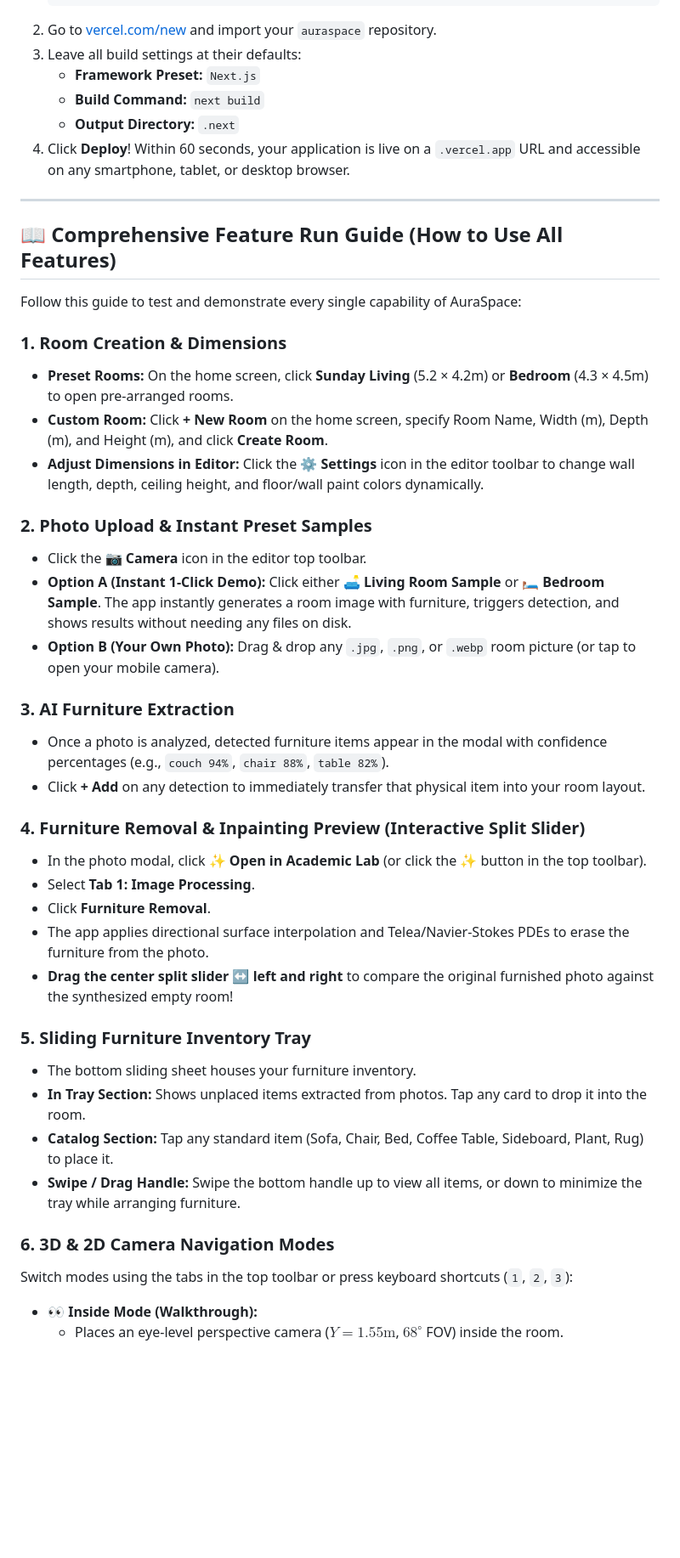
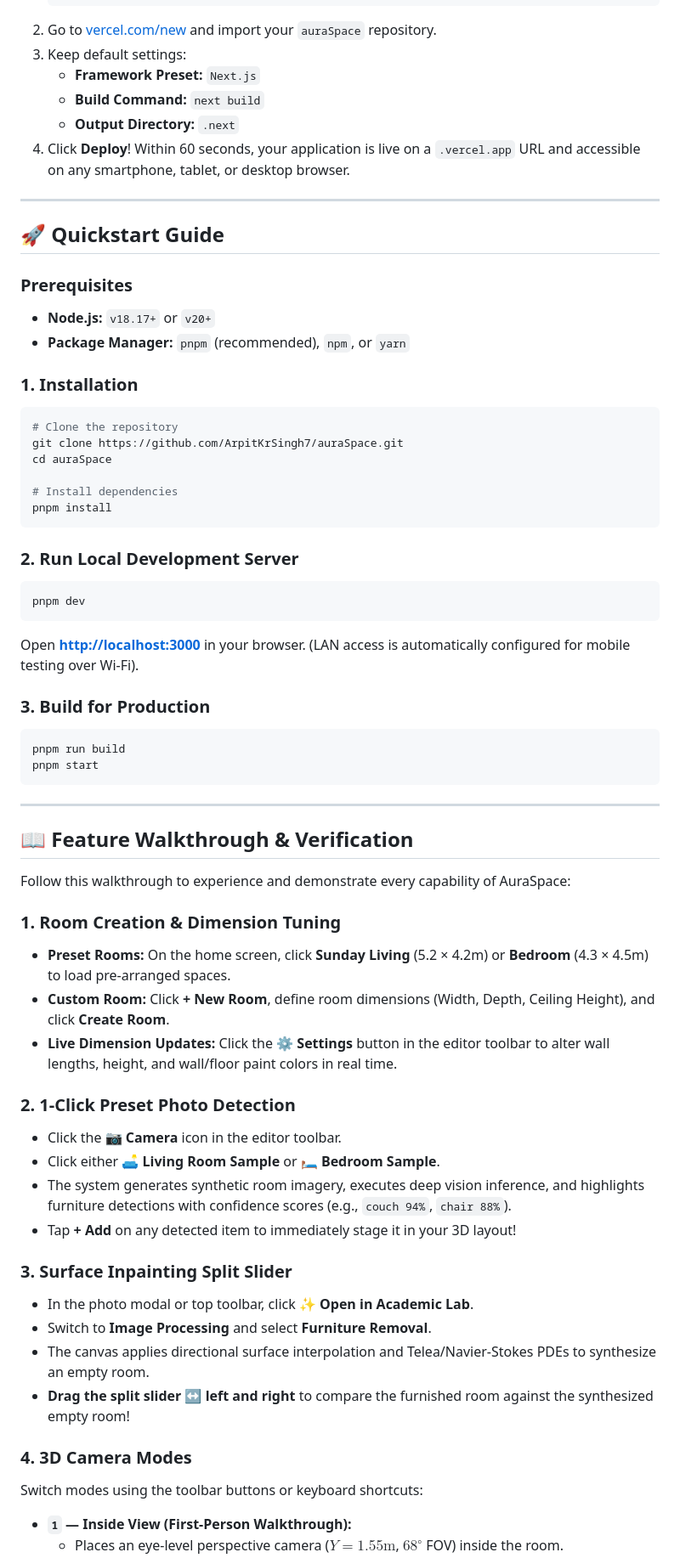
Before and after one commit to ArpitKrSingh7/auraSpace, a Markdown page: README.md, the part around one of its changes. Shown at 85% size. Drawn GitHub-style; blank space fills up the shorter version.

````diff
--- a/README.md
+++ b/README.md
@@ -39,8 +109,8 @@ AuraSpace is engineered from the ground up for **100% zero-configuration 1-click
    git branch -M main
    git push -u origin main
    ```
-2. Go to [vercel.com/new](https://vercel.com/new) and import your `auraspace` repository.
-3. Leave all build settings at their defaults:
+2. Go to [vercel.com/new](https://vercel.com/new) and import your `auraSpace` repository.
+3. Keep default settings:
    - **Framework Preset:** `Next.js`
    - **Build Command:** `next build`
    - **Output Directory:** `.next`
@@ -48,38 +118,58 @@ AuraSpace is engineered from the ground up for **100% zero-configuration 1-click
 
 ---
 
-## 📖 Comprehensive Feature Run Guide (How to Use All Features)
+## 🚀 Quickstart Guide
 
-Follow this guide to test and demonstrate every single capability of AuraSpace:
+### Prerequisites
+- **Node.js:** `v18.17+` or `v20+`
+- **Package Manager:** `pnpm` (recommended), `npm`, or `yarn`
 
-### 1. Room Creation & Dimensions
-- **Preset Rooms:** On the home screen, click **Sunday Living** (5.2 × 4.2m) or **Bedroom** (4.3 × 4.5m) to open pre-arranged rooms.
-- **Custom Room:** Click **+ New Room** on the home screen, specify Room Name, Width (m), Depth (m), and Height (m), and click **Create Room**.
-- **Adjust Dimensions in Editor:** Click the ⚙️ **Settings** icon in the editor toolbar to change wall length, depth, ceiling height, and floor/wall paint colors dynamically.
+### 1. Installation
+```bash
+# Clone the repository
+git clone https://github.com/ArpitKrSingh7/auraSpace.git
+cd auraSpace
 
-### 2. Photo Upload & Instant Preset Samples
-- Click the 📷 **Camera** icon in the editor top toolbar.
-- **Option A (Instant 1-Click Demo):** Click either **🛋️ Living Room Sample** or **🛏️ Bedroom Sample**. The app instantly generates a room image with furniture, triggers detection, and shows results without needing any files on disk.
-- **Option B (Your Own Photo):** Drag & drop any `.jpg`, `.png`, or `.webp` room picture (or tap to open your mobile camera).
+# Install dependencies
+pnpm install
+```
 
-### 3. AI Furniture Extraction
-- Once a photo is analyzed, detected furniture items appear in the modal with confidence percentages (e.g., `couch 94%`, `chair 88%`, `table 82%`).
-- Click **+ Add** on any detection to immediately transfer that physical item into your room layout.
+### 2. Run Local Development Server
+```bash
+pnpm dev
+```
+Open **[http://localhost:3000](http://localhost:3000)** in your browser. (LAN access is automatically configured for mobile testing over Wi-Fi).
 
-### 4. Furniture Removal & Inpainting Preview (Interactive Split Slider)
-- In the photo modal, click **✨ Open in Academic Lab** (or click the ✨ button in the top toolbar).
-- Select **Tab 1: Image Processing**.
-- Click **Furniture Removal**.
-- The app applies directional surface interpolation and Telea/Navier-Stokes PDEs to erase the furniture from the photo.
-- **Drag the center split slider ↔ left and right** to compare the original furnished photo against the synthesized empty room!
+### 3. Build for Production
+```bash
+pnpm run build
+pnpm start
+```
 
-### 5. Sliding Furniture Inventory Tray
-- The bottom sliding sheet houses your furniture inventory.
-- **In Tray Section:** Shows unplaced items extracted from photos. Tap any card to drop it into the room.
-- **Catalog Section:** Tap any standard item (Sofa, Chair, Bed, Coffee Table, Sideboard, Plant, Rug) to place it.
-- **Swipe / Drag Handle:** Swipe the bottom handle up to view all items, or down to minimize the tray while arranging furniture.
+---
 
-### 6. 3D & 2D Camera Navigation Modes
-Switch modes using the tabs in the top toolbar or press keyboard shortcuts (`1`, `2`, `3`):
-- **👀 Inside Mode (Walkthrough):**
+## 📖 Feature Walkthrough & Verification
+
+Follow this walkthrough to experience and demonstrate every capability of AuraSpace:
+
+### 1. Room Creation & Dimension Tuning
+- **Preset Rooms:** On the home screen, click **Sunday Living** (5.2 × 4.2m) or **Bedroom** (4.3 × 4.5m) to load pre-arranged spaces.
+- **Custom Room:** Click **+ New Room**, define room dimensions (Width, Depth, Ceiling Height), and click **Create Room**.
+- **Live Dimension Updates:** Click the ⚙️ **Settings** button in the editor toolbar to alter wall lengths, height, and wall/floor paint colors in real time.
+
+### 2. 1-Click Preset Photo Detection
+- Click the 📷 **Camera** icon in the editor toolbar.
+- Click either **🛋️ Living Room Sample** or **🛏️ Bedroom Sample**.
+- The system generates synthetic room imagery, executes deep vision inference, and highlights furniture detections with confidence scores (e.g., `couch 94%`, `chair 88%`).
+- Tap **+ Add** on any detected item to immediately stage it in your 3D layout!
+
+### 3. Surface Inpainting Split Slider
+- In the photo modal or top toolbar, click **✨ Open in Academic Lab**.
+- Switch to **Image Processing** and select **Furniture Removal**.
+- The canvas applies directional surface interpolation and Telea/Navier-Stokes PDEs to synthesize an empty room.
+- **Drag the split slider ↔ left and right** to compare the furnished room against the synthesized empty room!
+
+### 4. 3D Camera Modes
+Switch modes using the toolbar buttons or keyboard shortcuts:
+- **`1` — Inside View (First-Person Walkthrough):**
   - Places an eye-level perspective camera ($Y = 1.55\text{m}$, $68^\circ$ FOV) inside the room.
````
Also changed, not shown: other parts of README.md (+258 -155 lines).
